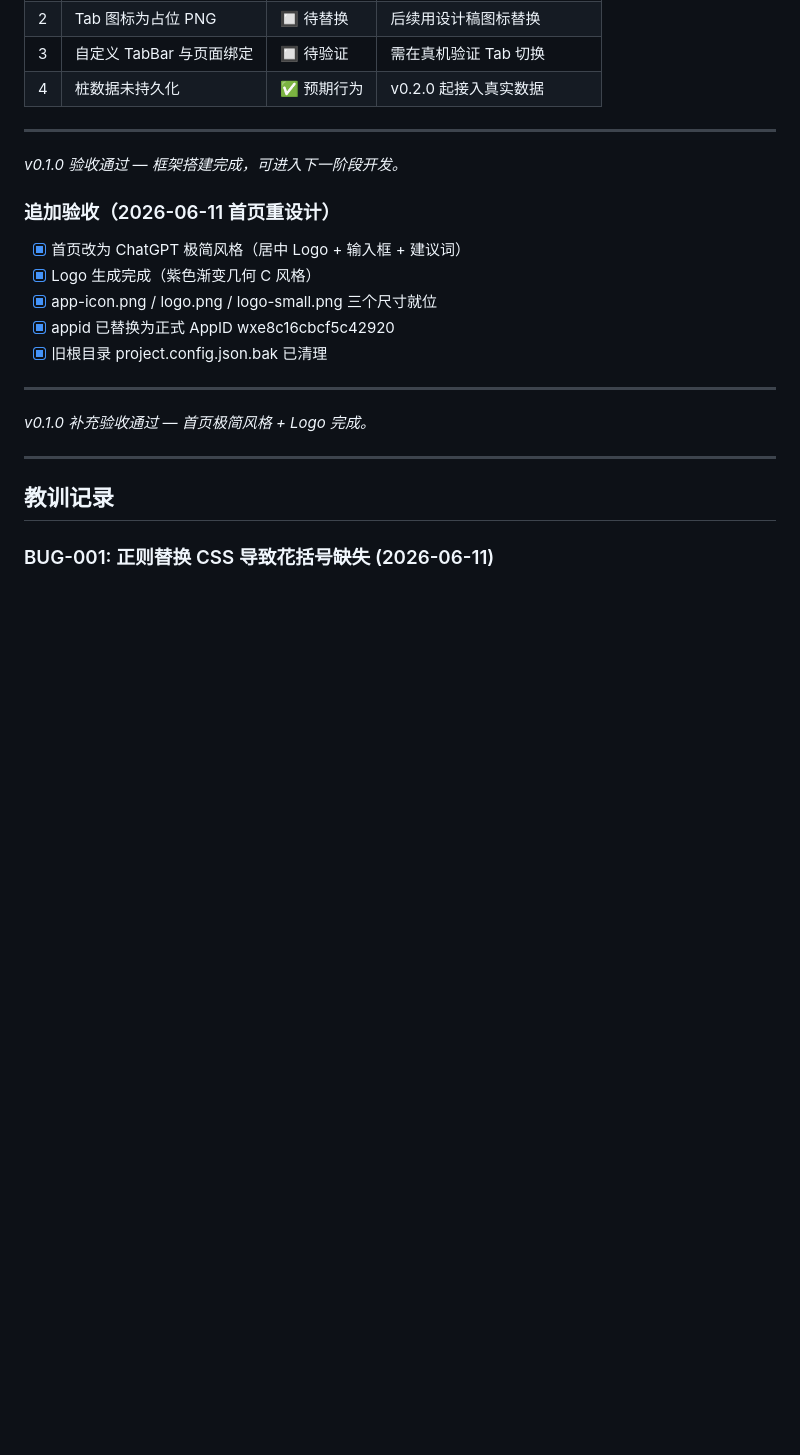
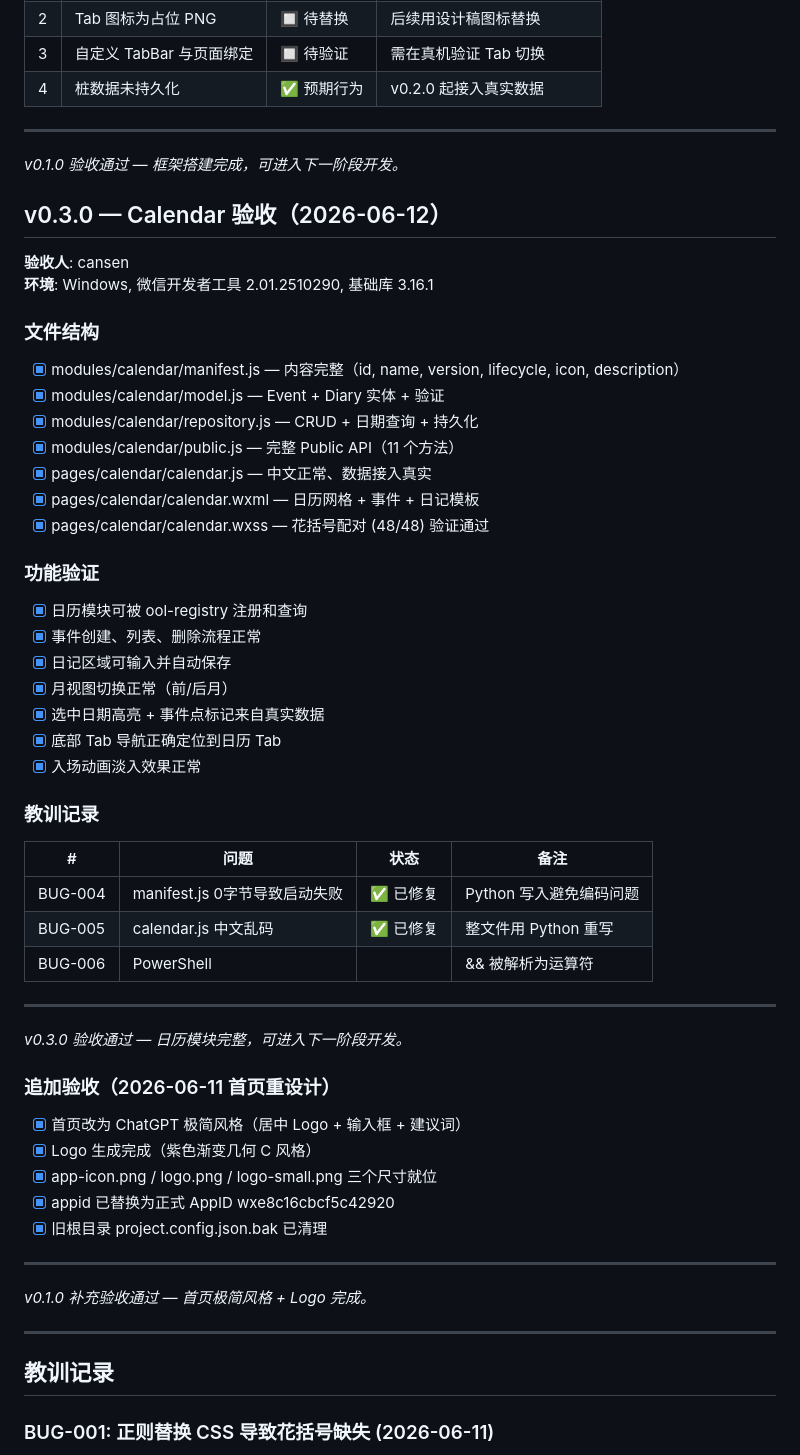
Before and after one commit to MeilunCsl/Cslivem, a Markdown page: VERIFICATION.md, the part around the change. Drawn GitHub-style; blank space fills up the shorter version.

Commit message:
docs: v0.3.0 changelog and verification records

```diff
--- a/VERIFICATION.md
+++ b/VERIFICATION.md
@@ -74,6 +74,44 @@
 ---
 
 *v0.1.0 验收通过 — 框架搭建完成，可进入下一阶段开发。*
+
+## v0.3.0 — Calendar 验收（2026-06-12）
+
+**验收人**: cansen
+**环境**: Windows, 微信开发者工具 2.01.2510290, 基础库 3.16.1
+
+### 文件结构
+
+- [x] modules/calendar/manifest.js — 内容完整（id, name, version, lifecycle, icon, description）
+- [x] modules/calendar/model.js — Event + Diary 实体 + 验证
+- [x] modules/calendar/repository.js — CRUD + 日期查询 + 持久化
+- [x] modules/calendar/public.js — 完整 Public API（11 个方法）
+- [x] pages/calendar/calendar.js — 中文正常、数据接入真实
+- [x] pages/calendar/calendar.wxml — 日历网格 + 事件 + 日记模板
+- [x] pages/calendar/calendar.wxss — 花括号配对 (48/48) 验证通过
+
+### 功能验证
+
+- [x] 日历模块可被 	ool-registry 注册和查询
+- [x] 事件创建、列表、删除流程正常
+- [x] 日记区域可输入并自动保存
+- [x] 月视图切换正常（前/后月）
+- [x] 选中日期高亮 + 事件点标记来自真实数据
+- [x] 底部 Tab 导航正确定位到日历 Tab
+- [x] 入场动画淡入效果正常
+
+### 教训记录
+
+| # | 问题 | 状态 | 备注 |
+|---|------|------|------|
+| BUG-004 | manifest.js 0字节导致启动失败 | ✅ 已修复 | Python 写入避免编码问题 |
+| BUG-005 | calendar.js 中文乱码 | ✅ 已修复 | 整文件用 Python 重写 |
+| BUG-006 | PowerShell || && 被解析为运算符 | ✅ 已规避 | 复杂 HTML 用 Python 脚本文件写入 |
+
+---
+
+*v0.3.0 验收通过 — 日历模块完整，可进入下一阶段开发。*
+
 ### 追加验收（2026-06-11 首页重设计）
 
 - [x] 首页改为 ChatGPT 极简风格（居中 Logo + 输入框 + 建议词）
```
Also changed, not shown: CHANGELOG.md (+43 -1 lines).
